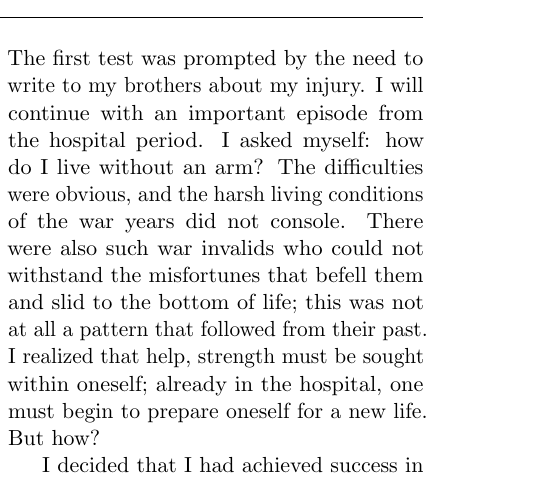
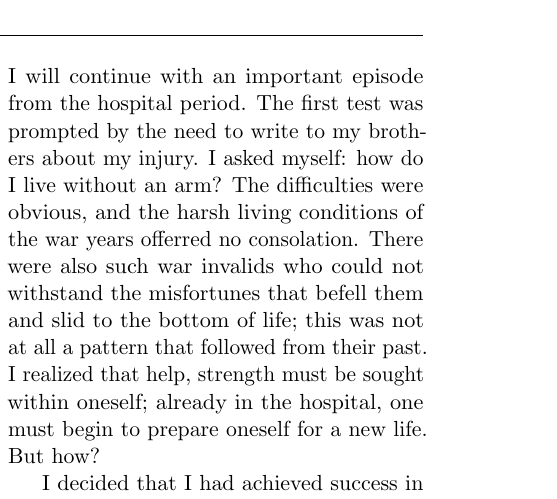
Before and after one commit to lklots/deda-memoir, a LaTeX book (book/memoir.tex, which reads book/chapter4.tex): part of one column of page 11 of 15, cut so that both start at the same text. Compiled offline with pdfLaTeX.

Commit message:
fix slight chapter 4 issue

```diff
--- a/book/chapter4.tex
+++ b/book/chapter4.tex
@@ -4,7 +4,7 @@
 \translate{
 Продолжение начну с важного для меня эпизода из госпитального периода. Я задался вопросом: как мне жить без руки? Сложности были очевидны, да суровые условия жизни военных лет не утешали. Были и такие инвалиды войны, которые не выдерживали свалившихся на них бед и скатывались на дно жизни; это вовсе не была закономерность, следовавшая из их прошлого. Я понял, что помощь, силу надо искать в себе же; уже в госпитале надо начинать готовить себя к новой жизни. Но как? Первое испытание подсказалось необходимостью написать братьям о своём ранении.
 }{
-The first test was prompted by the need to write to my brothers about my injury. I will continue with an important episode from the hospital period. I asked myself: how do I live without an arm? The difficulties were obvious, and the harsh living conditions of the war years did not console. There were also such war invalids who could not withstand the misfortunes that befell them and slid to the bottom of life; this was not at all a pattern that followed from their past. I realized that help, strength must be sought within oneself; already in the hospital, one must begin to prepare oneself for a new life. But how?
+  I will continue with an important episode from the hospital period. The first test was prompted by the need to write to my brothers about my injury. I asked myself: how do I live without an arm? The difficulties were obvious, and the harsh living conditions of the war years offerred no consolation. There were also such war invalids who could not withstand the misfortunes that befell them and slid to the bottom of life; this was not at all a pattern that followed from their past. I realized that help, strength must be sought within oneself; already in the hospital, one must begin to prepare oneself for a new life. But how?
 }
 
 \pageimage{page_015}{
```
